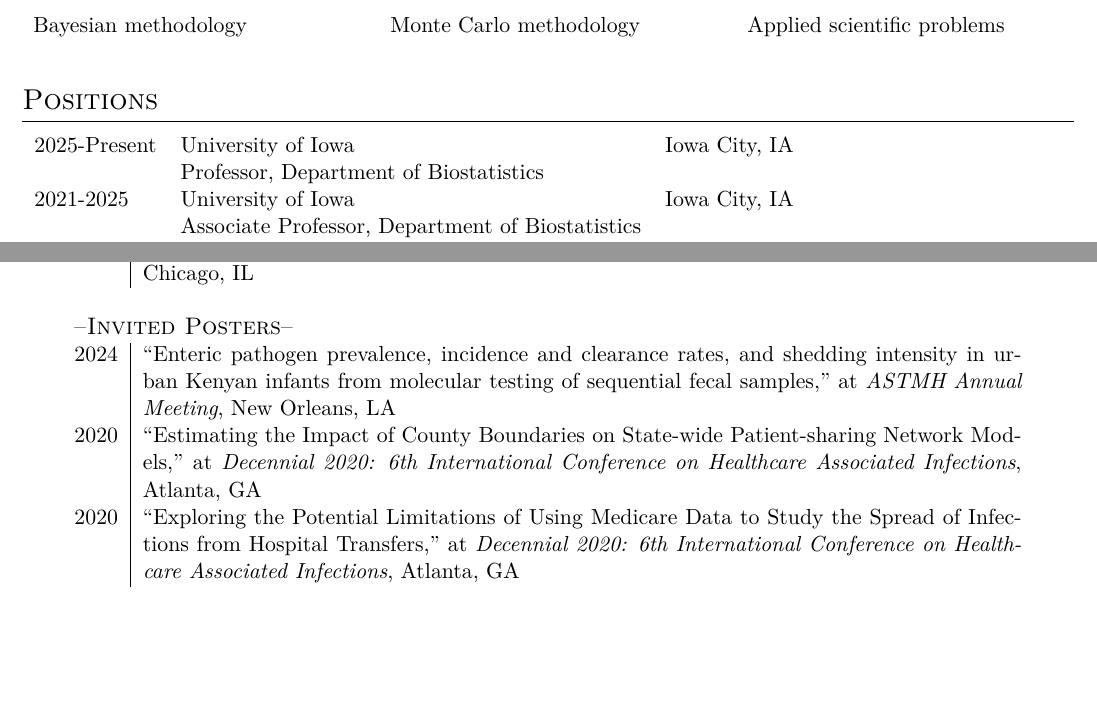
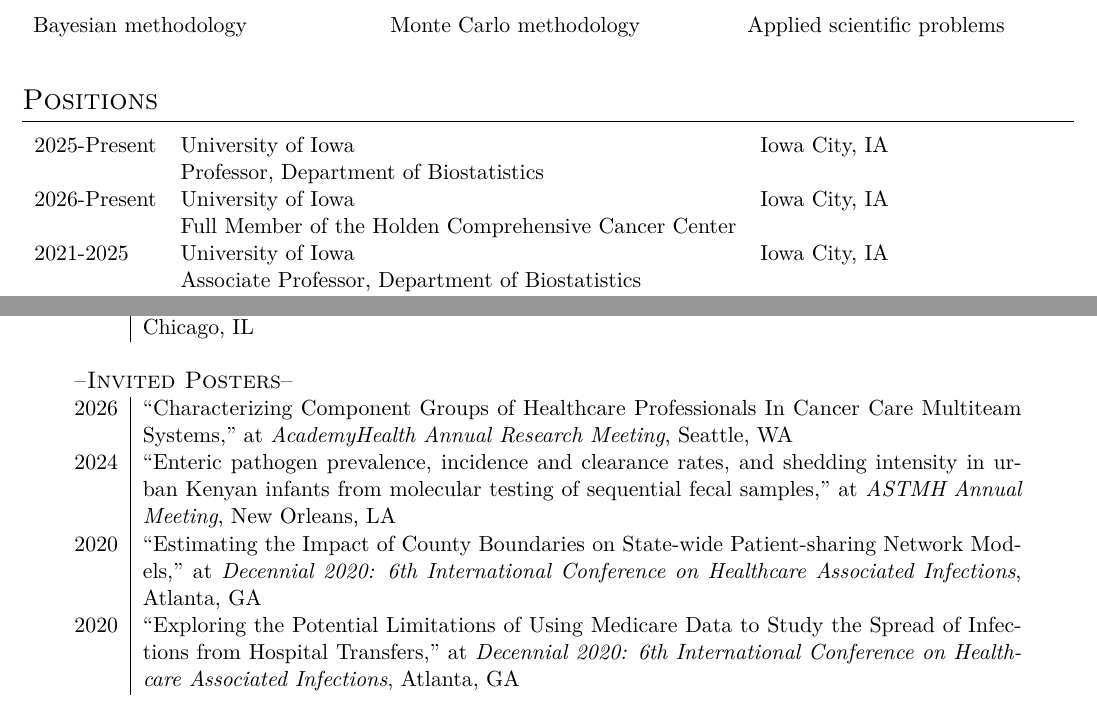
Before and after one commit to dksewell/professional, a LaTeX CV (CV/Sewell-CV.tex): two parts of pages 1 and 11 of 13, joined at a grey line, cut so that both start at the same text, the shorter picture padded with empty space. Compiled offline with pdfLaTeX.

Commit message:
CV update'

```diff
--- a/CV/Sewell-CV.tex
+++ b/CV/Sewell-CV.tex
@@ -393,6 +393,8 @@
 \begin{tabular}{lll}
 	2025-Present & University of Iowa & Iowa City, IA \\
 				 & Professor, Department of Biostatistics & \\
+	2026-Present & University of Iowa & Iowa City, IA \\
+	& Full Member of the Holden Comprehensive Cancer Center& \\
 	2021-2025 & University of Iowa & Iowa City, IA \\
 				 & Associate Professor, Department of Biostatistics & \\
 	2015-2021 & University of Iowa & Iowa City, IA \\
@@ -613,6 +615,7 @@ A simulation study,'' for the CDC MInD Healthcare Network, Virtual \\
 2014 & ``Latent space models for dynamic networks," {\it Midwest Statistics Research Colloquium}, Chicago, IL \\
 \multicolumn{2}{l}{}\\
 \multicolumn{2}{l}{\large--\textsc{Invited Posters}--\normalsize}\\
+2026 & ``Characterizing Component Groups of Healthcare Professionals In Cancer Care Multiteam Systems,'' at {\it AcademyHealth Annual Research Meeting}, Seattle, WA \\
 2024 & ``Enteric pathogen prevalence, incidence and clearance rates, and shedding intensity in urban Kenyan infants from molecular testing of sequential fecal samples,'' at {\it ASTMH Annual Meeting}, New Orleans, LA\\
 2020 & ``Estimating the Impact of County Boundaries on State-wide Patient-sharing Network Models,'' at {\it Decennial 2020: 6th International Conference on Healthcare Associated Infections}, Atlanta, GA\\
 2020 & ``Exploring the Potential Limitations of Using Medicare Data to Study the Spread of Infections from Hospital Transfers,'' at {\it Decennial 2020: 6th International Conference on Healthcare Associated Infections}, Atlanta, GA\\
```
